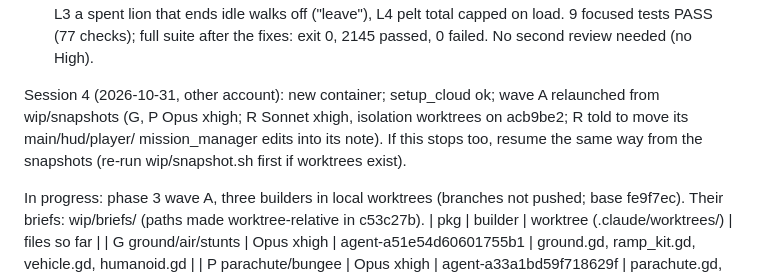
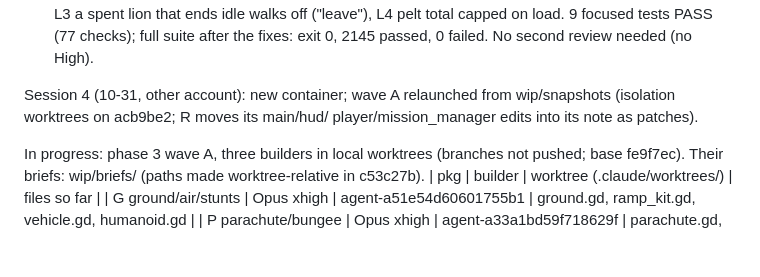
Before and after one commit to sachinpant3572/privateRepo, a Markdown page: HANDOFF-hill-content.md, the part around the change. Rendered like a GitHub page; blank space fills up the shorter version.

Commit message:
Handoff: trim
Co-Authored-By: Claude Opus 5.5 <noreply@anthropic.com>
Claude-Session: https://claude.ai/code/session_015nUmSRKMxeo4CvY3M3ijGC

```diff
--- a/HANDOFF-hill-content.md
+++ b/HANDOFF-hill-content.md
@@ -98,11 +98,9 @@ Done this session:
    load. 9 focused tests PASS (77 checks); full suite after the fixes:
    exit 0, 2145 passed, 0 failed. No second review needed (no High).
 
-Session 4 (2026-10-31, other account): new container; setup_cloud ok;
-wave A relaunched from wip/snapshots (G, P Opus xhigh; R Sonnet xhigh,
-isolation worktrees on acb9be2; R told to move its main/hud/player/
-mission_manager edits into its note). If this stops too, resume the same
-way from the snapshots (re-run wip/snapshot.sh first if worktrees exist).
+Session 4 (10-31, other account): new container; wave A relaunched from
+wip/snapshots (isolation worktrees on acb9be2; R moves its main/hud/
+player/mission_manager edits into its note as patches).
 
 In progress: phase 3 wave A, three builders in local worktrees (branches
 not pushed; base fe9f7ec). Their briefs: wip/briefs/ (paths made
```
